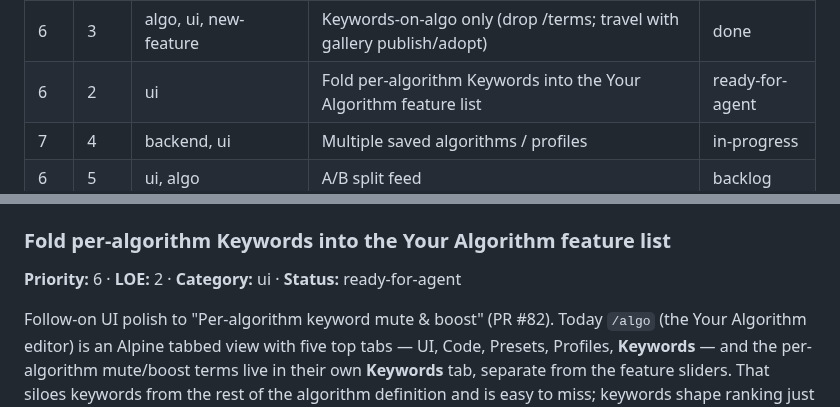
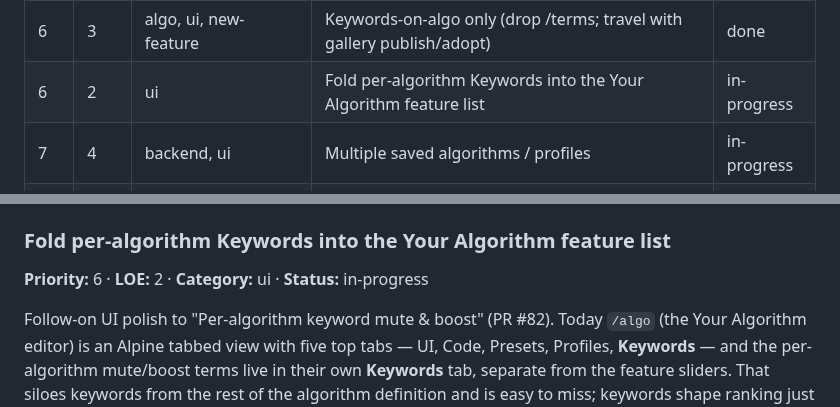
Before and after one commit to mhittle/sauce.ai, a Markdown page: roadmap.md, 2 parts joined by grey strips. Rendered like a GitHub page.

Commit message:
agent dispatcher: flip 1 item(s) to in-progress [skip ci]

```diff
--- a/roadmap.md
+++ b/roadmap.md
@@ -57,7 +57,7 @@ shipped.
 | 8 | 4 | algo, ui | Keyword / topic mute & boost | done |
 | 7 | 3 | algo, ui | Per-algorithm keyword mute & boost (in the algo builder) | done |
 | 6 | 3 | algo, ui, new-feature | Keywords-on-algo only (drop /terms; travel with gallery publish/adopt) | done |
-| 6 | 2 | ui | Fold per-algorithm Keywords into the Your Algorithm feature list | ready-for-agent |
+| 6 | 2 | ui | Fold per-algorithm Keywords into the Your Algorithm feature list | in-progress |
 | 7 | 4 | backend, ui | Multiple saved algorithms / profiles | in-progress |
 | 6 | 5 | ui, algo | A/B split feed | backlog |
 | 6 | 2 | ui | Compact / density toggle (Techmeme-style) | in-progress |
@@ -488,7 +488,7 @@ dedupe + mute-wins rules carry the merge semantics, so no new helper.
 `/terms` stays as the power-user account-wide surface.
 
 ### Fold per-algorithm Keywords into the Your Algorithm feature list
-**Priority:** 6 · **LOE:** 2 · **Category:** ui · **Status:** ready-for-agent
+**Priority:** 6 · **LOE:** 2 · **Category:** ui · **Status:** in-progress
 
 Follow-on UI polish to "Per-algorithm keyword mute & boost" (PR #82).
 Today `/algo` (the Your Algorithm editor) is an Alpine tabbed view with
```
